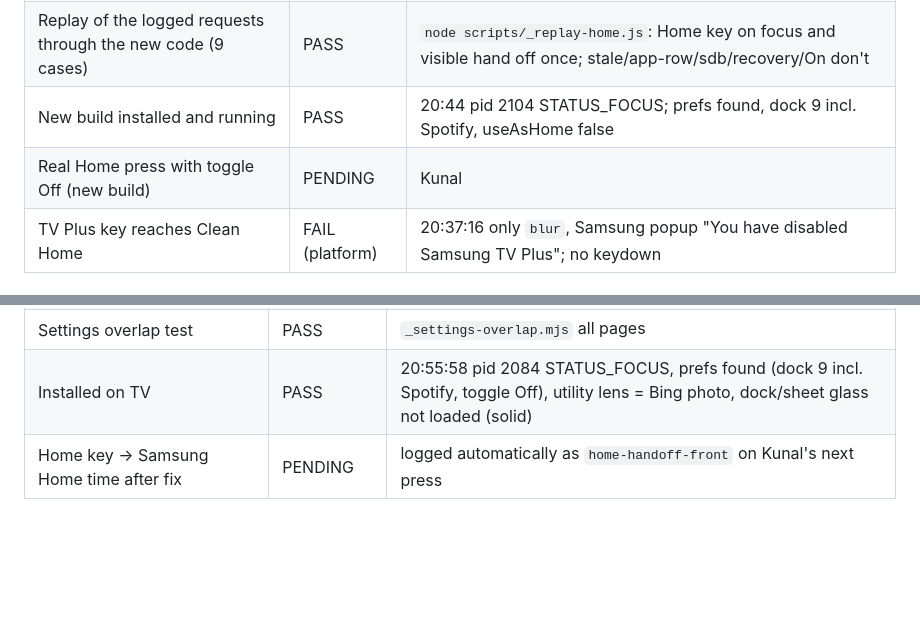
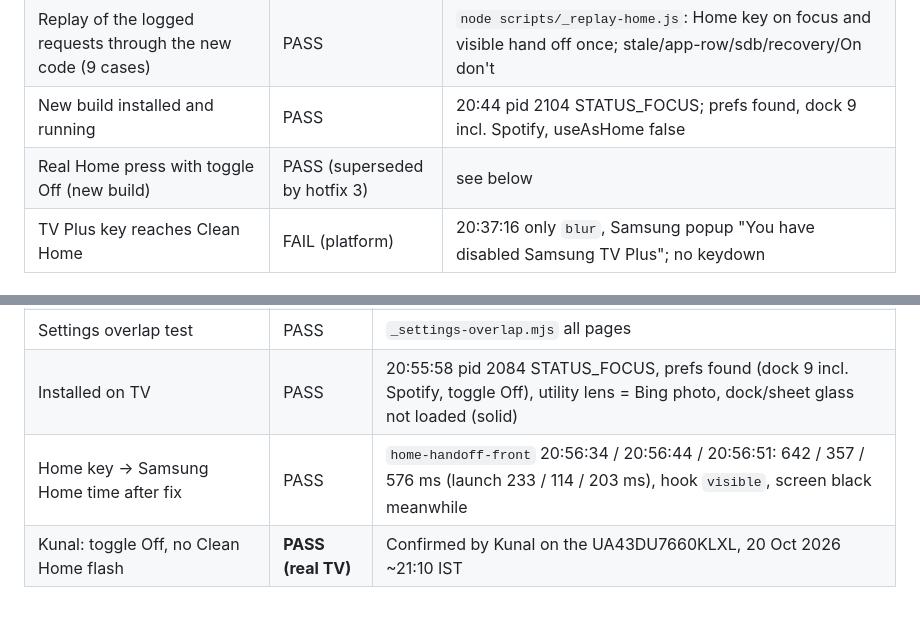
Before and after one commit to chaosmanage/samsung-tv-launcher, a Markdown page: docs/TEST-TABLE-1.2.4.md, 2 parts joined by grey strips. Drawn GitHub-style; blank space fills up the shorter version.

```diff
--- a/docs/TEST-TABLE-1.2.4.md
+++ b/docs/TEST-TABLE-1.2.4.md
@@ -48,7 +48,7 @@ Times in Asia/Calcutta (IST). TV: UA43DU7660KLXL.
 | Kunal real Home press, toggle Off, previous build | FAIL | 20:37:44 focus-only smarthub_key event; handoff not evaluated on focus |
 | Replay of the logged requests through the new code (9 cases) | PASS | `node scripts/_replay-home.js`: Home key on focus and visible hand off once; stale/app-row/sdb/recovery/On don't |
 | New build installed and running | PASS | 20:44 pid 2104 STATUS_FOCUS; prefs found, dock 9 incl. Spotify, useAsHome false |
-| Real Home press with toggle Off (new build) | PENDING | Kunal |
+| Real Home press with toggle Off (new build) | PASS (superseded by hotfix 3) | see below |
 | TV Plus key reaches Clean Home | FAIL (platform) | 20:37:16 only `blur`, Samsung popup "You have disabled Samsung TV Plus"; no keydown |
 
 ## Hotfix 3 (20 Oct 2026, 20:56 IST)
@@ -60,4 +60,5 @@ Times in Asia/Calcutta (IST). TV: UA43DU7660KLXL.
 | Header focus lens vs 1.2.3 | PASS | pixel diff on the lens ≤ 14/255 (text cream → white) |
 | Settings overlap test | PASS | `_settings-overlap.mjs` all pages |
 | Installed on TV | PASS | 20:55:58 pid 2084 STATUS_FOCUS, prefs found (dock 9 incl. Spotify, toggle Off), utility lens = Bing photo, dock/sheet glass not loaded (solid) |
-| Home key → Samsung Home time after fix | PENDING | logged automatically as `home-handoff-front` on Kunal's next press |
+| Home key → Samsung Home time after fix | PASS | `home-handoff-front` 20:56:34 / 20:56:44 / 20:56:51: 642 / 357 / 576 ms (launch 233 / 114 / 203 ms), hook `visible`, screen black meanwhile |
+| Kunal: toggle Off, no Clean Home flash | **PASS (real TV)** | Confirmed by Kunal on the UA43DU7660KLXL, 20 Oct 2026 ~21:10 IST |
```
Also changed, not shown: CHANGELOG.md (+7 -1 lines).
